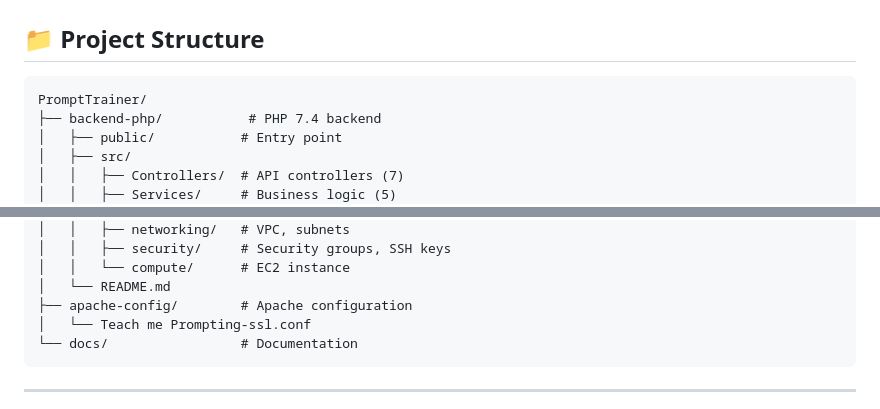
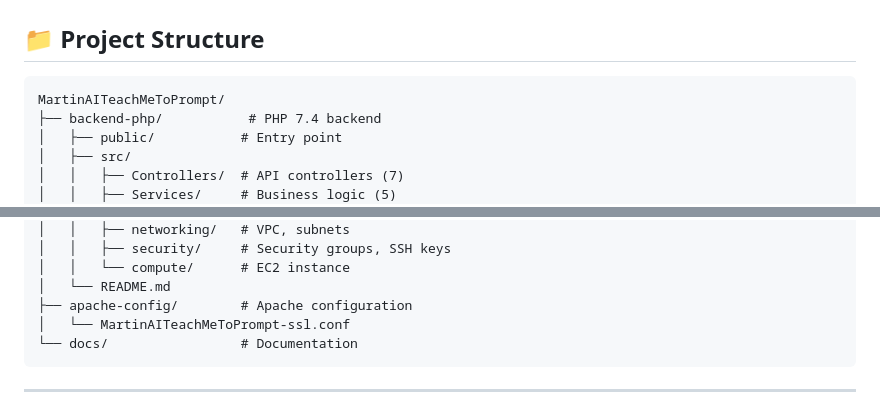
Before and after one commit to YangKuoshih/MartinAITeachMeToPrompt, a Markdown page: README.md, 2 parts joined by grey strips. Rendered like a GitHub page.

Commit message:
Update README with correct repository name

````diff
--- a/README.md
+++ b/README.md
@@ -150,7 +150,7 @@ See [`DEPLOYMENT_GUIDE.md`](DEPLOYMENT_GUIDE.md) for complete setup instructions
 ## 📁 Project Structure
 
 ```
-PromptTrainer/
+MartinAITeachMeToPrompt/
 ├── backend-php/           # PHP 7.4 backend
 │   ├── public/           # Entry point
 │   ├── src/
@@ -175,7 +175,7 @@ PromptTrainer/
 │   │   └── compute/      # EC2 instance
 │   └── README.md
 ├── apache-config/        # Apache configuration
-│   └── Teach me Prompting-ssl.conf
+│   └── MartinAITeachMeToPrompt-ssl.conf
 └── docs/                 # Documentation
 ```
 
````
